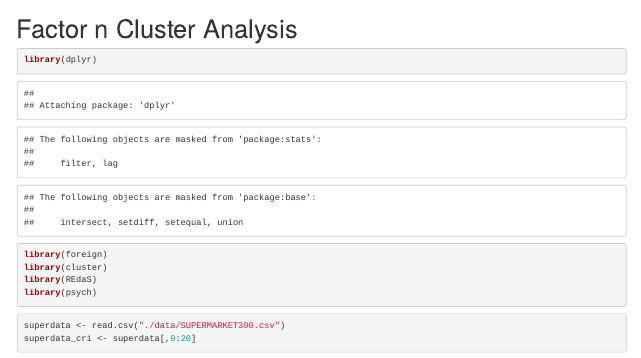
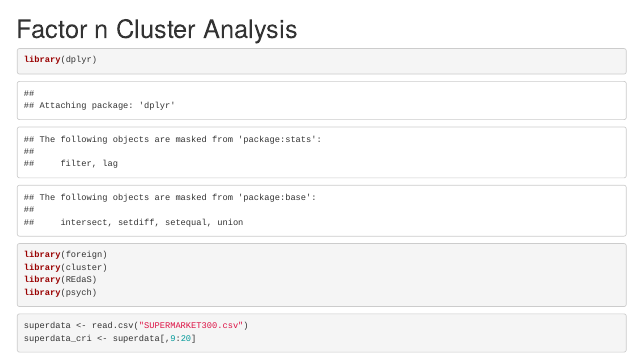
Before and after one commit to soraya-rk/supermarket, an R Markdown document (Factor n Cluster.Rmd): the page in a window 1100 px wide, from its top. Rendered offline with R 4.5, knitr and Pandoc, with nearby package versions; code that draws random numbers runs with fixed seeds of ours; some code elsewhere in the file could not run offline.

Commit message:
Update Factor n Cluster.Rmd

````diff
--- a/Factor n Cluster.Rmd
+++ b/Factor n Cluster.Rmd
@@ -12,7 +12,7 @@ library(psych)
 ```
 
 ```{r}
-superdata <- read.csv("./data/SUPERMARKET300.csv")
+superdata <- read.csv("SUPERMARKET300.csv")
 superdata_cri <- superdata[,9:20]
 ```
 
````
